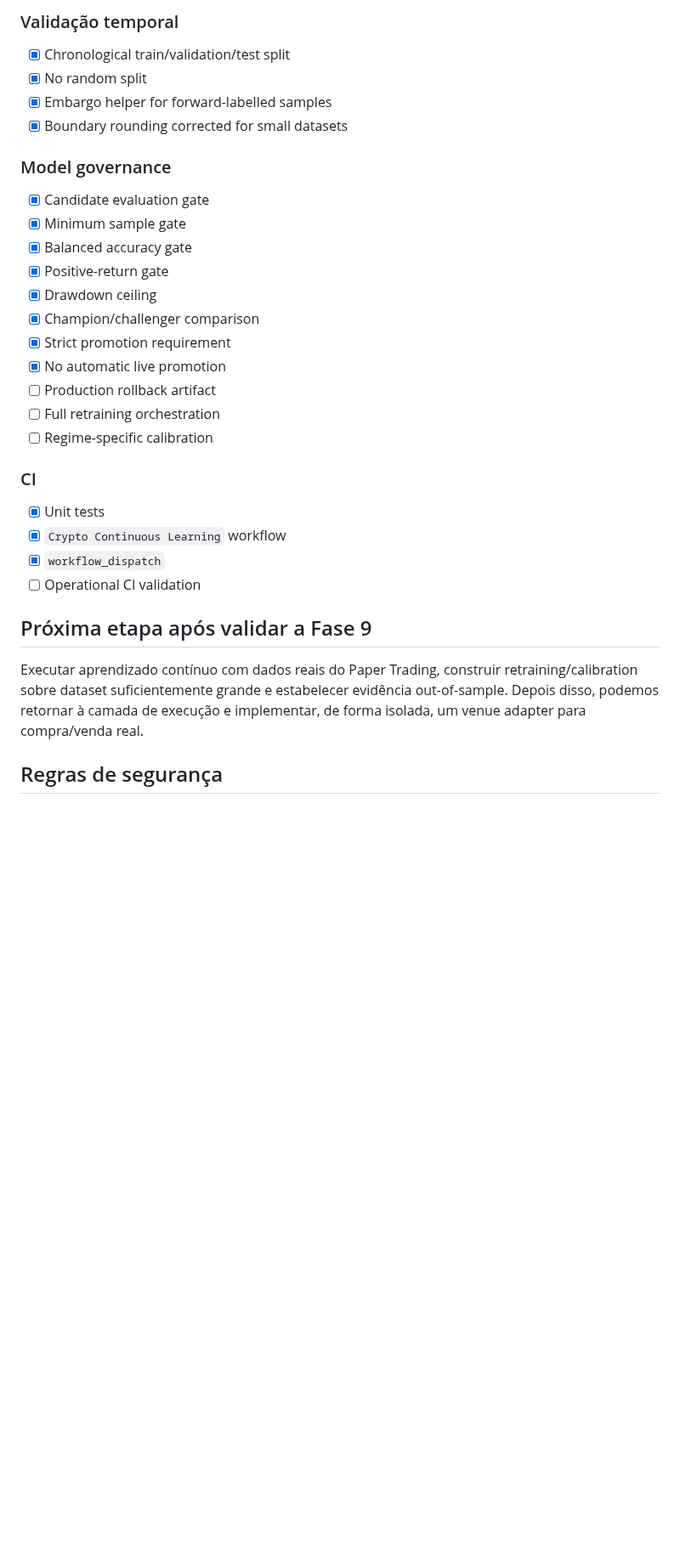
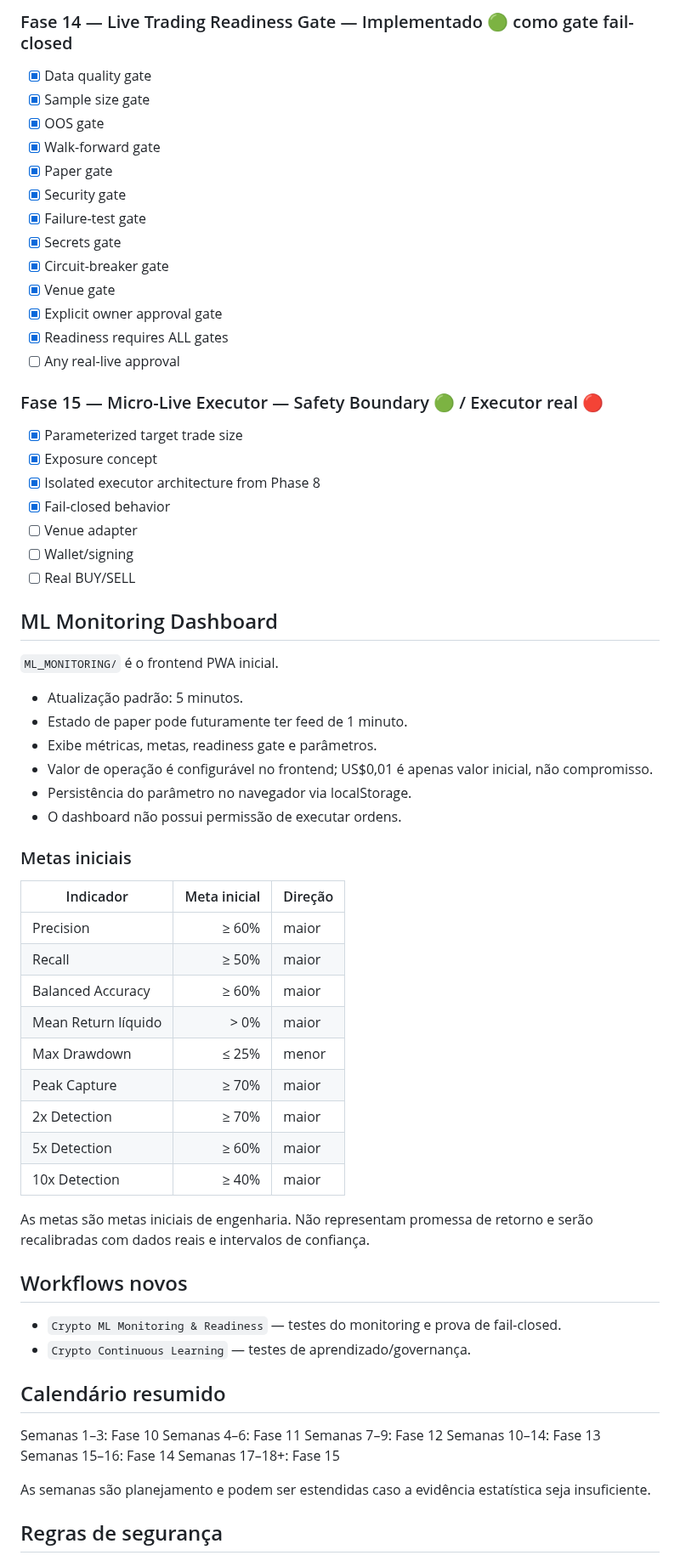
Before and after one commit to tiagodeazevedoferreira/BrAInChain_v227082026, a Markdown page: CRYPTO_AUTONOMOUS_TRADING/ROADMAP.md, the part around one of its changes. Shown at 85% size. Drawn GitHub-style; blank space fills up the shorter version.

Commit message:
docs: establish phases 10-15 roadmap and monitoring status

```diff
--- a/CRYPTO_AUTONOMOUS_TRADING/ROADMAP.md
+++ b/CRYPTO_AUTONOMOUS_TRADING/ROADMAP.md
@@ -40,32 +55,70 @@ Ao concluir qualquer etapa, atualizar `CRYPTO_AUTONOMOUS_TRADING/` com o estado
 
-### Validação temporal
-- [x] Chronological train/validation/test split
-- [x] No random split
-- [x] Embargo helper for forward-labelled samples
-- [x] Boundary rounding corrected for small datasets
+### Fase 14 — Live Trading Readiness Gate — Implementado 🟢 como gate fail-closed
+- [x] Data quality gate
+- [x] Sample size gate
+- [x] OOS gate
+- [x] Walk-forward gate
+- [x] Paper gate
+- [x] Security gate
+- [x] Failure-test gate
+- [x] Secrets gate
+- [x] Circuit-breaker gate
+- [x] Venue gate
+- [x] Explicit owner approval gate
+- [x] Readiness requires ALL gates
+- [ ] Any real-live approval
 
-### Model governance
-- [x] Candidate evaluation gate
-- [x] Minimum sample gate
-- [x] Balanced accuracy gate
-- [x] Positive-return gate
-- [x] Drawdown ceiling
-- [x] Champion/challenger comparison
-- [x] Strict promotion requirement
-- [x] No automatic live promotion
-- [ ] Production rollback artifact
-- [ ] Full retraining orchestration
-- [ ] Regime-specific calibration
+### Fase 15 — Micro-Live Executor — Safety Boundary 🟢 / Executor real 🔴
+- [x] Parameterized target trade size
+- [x] Exposure concept
+- [x] Isolated executor architecture from Phase 8
+- [x] Fail-closed behavior
+- [ ] Venue adapter
+- [ ] Wallet/signing
+- [ ] Real BUY/SELL
 
-### CI
-- [x] Unit tests
-- [x] `Crypto Continuous Learning` workflow
-- [x] `workflow_dispatch`
-- [ ] Operational CI validation
+## ML Monitoring Dashboard
 
-## Próxima etapa após validar a Fase 9
+`ML_MONITORING/` é o frontend PWA inicial.
 
-Executar aprendizado contínuo com dados reais do Paper Trading, construir retraining/calibration sobre dataset suficientemente grande e estabelecer evidência out-of-sample. Depois disso, podemos retornar à camada de execução e implementar, de forma isolada, um venue adapter para compra/venda real.
+- Atualização padrão: 5 minutos.
+- Estado de paper pode futuramente ter feed de 1 minuto.
+- Exibe métricas, metas, readiness gate e parâmetros.
+- Valor de operação é configurável no frontend; US$0,01 é apenas valor inicial, não compromisso.
+- Persistência do parâmetro no navegador via localStorage.
+- O dashboard não possui permissão de executar ordens.
+
+### Metas iniciais
+
+| Indicador | Meta inicial | Direção |
+|---|---:|---|
+| Precision | ≥ 60% | maior |
+| Recall | ≥ 50% | maior |
+| Balanced Accuracy | ≥ 60% | maior |
+| Mean Return líquido | > 0% | maior |
+| Max Drawdown | ≤ 25% | menor |
+| Peak Capture | ≥ 70% | maior |
+| 2x Detection | ≥ 70% | maior |
+| 5x Detection | ≥ 60% | maior |
+| 10x Detection | ≥ 40% | maior |
+
+As metas são metas iniciais de engenharia. Não representam promessa de retorno e serão recalibradas com dados reais e intervalos de confiança.
+
+## Workflows novos
+
+- `Crypto ML Monitoring & Readiness` — testes do monitoring e prova de fail-closed.
+- `Crypto Continuous Learning` — testes de aprendizado/governança.
+
+## Calendário resumido
+
+Semanas 1–3: Fase 10
+Semanas 4–6: Fase 11
+Semanas 7–9: Fase 12
+Semanas 10–14: Fase 13
+Semanas 15–16: Fase 14
+Semanas 17–18+: Fase 15
+
+As semanas são planejamento e podem ser estendidas caso a evidência estatística seja insuficiente.
 
 ## Regras de segurança
 
```
Also changed, not shown: other parts of CRYPTO_AUTONOMOUS_TRADING/ROADMAP.md (+44 -29 lines).
